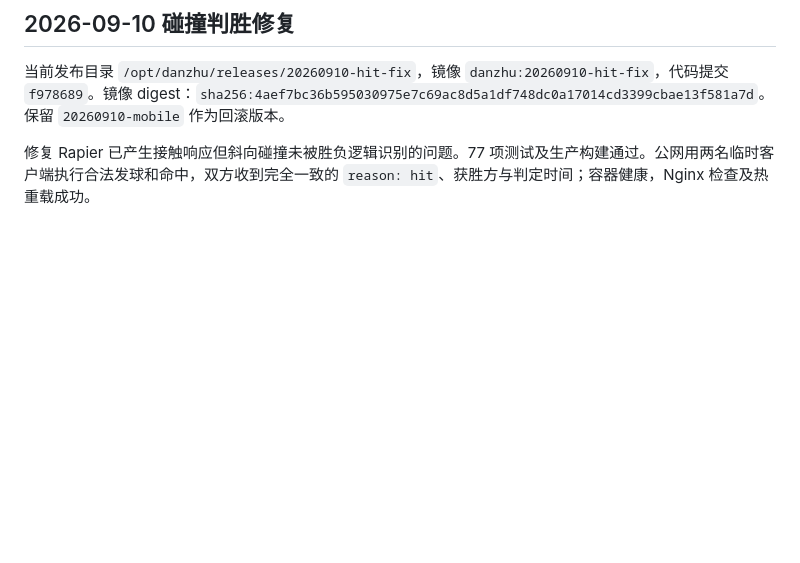
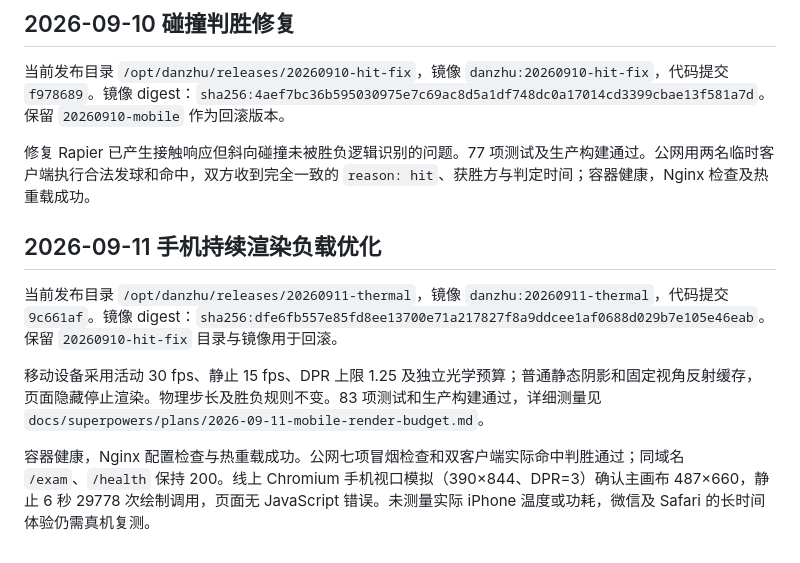
Before and after one commit to Waterelement23/danzhu, a Markdown page: deploy/README.md, the part around the change. Drawn GitHub-style; blank space fills up the shorter version.

Commit message:
docs: record mobile performance rollout verification

```diff
--- a/deploy/README.md
+++ b/deploy/README.md
@@ -80,3 +80,11 @@ node --import tsx scripts/deployment-smoke.ts https://www.learntaskrevise.asia/d
 当前发布目录 `/opt/danzhu/releases/20260910-hit-fix`，镜像 `danzhu:20260910-hit-fix`，代码提交 `f978689`。镜像 digest：`sha256:4aef7bc36b595030975e7c69ac8d5a1df748dc0a17014cd3399cbae13f581a7d`。保留 `20260910-mobile` 作为回滚版本。
 
 修复 Rapier 已产生接触响应但斜向碰撞未被胜负逻辑识别的问题。77 项测试及生产构建通过。公网用两名临时客户端执行合法发球和命中，双方收到完全一致的 `reason: hit`、获胜方与判定时间；容器健康，Nginx 检查及热重载成功。
+
+## 2026-09-11 手机持续渲染负载优化
+
+当前发布目录 `/opt/danzhu/releases/20260911-thermal`，镜像 `danzhu:20260911-thermal`，代码提交 `9c661af`。镜像 digest：`sha256:dfe6fb557e85fd8ee13700e71a217827f8a9ddcee1af0688d029b7e105e46eab`。保留 `20260910-hit-fix` 目录与镜像用于回滚。
+
+移动设备采用活动 30 fps、静止 15 fps、DPR 上限 1.25 及独立光学预算；普通静态阴影和固定视角反射缓存，页面隐藏停止渲染。物理步长及胜负规则不变。83 项测试和生产构建通过，详细测量见 `docs/superpowers/plans/2026-09-11-mobile-render-budget.md`。
+
+容器健康，Nginx 配置检查与热重载成功。公网七项冒烟检查和双客户端实际命中判胜通过；同域名 `/exam`、`/health` 保持 200。线上 Chromium 手机视口模拟（390×844、DPR=3）确认主画布 487×660，静止 6 秒 29778 次绘制调用，页面无 JavaScript 错误。未测量实际 iPhone 温度或功耗，微信及 Safari 的长时间体验仍需真机复测。
```
Also changed, not shown: 1 other file.
